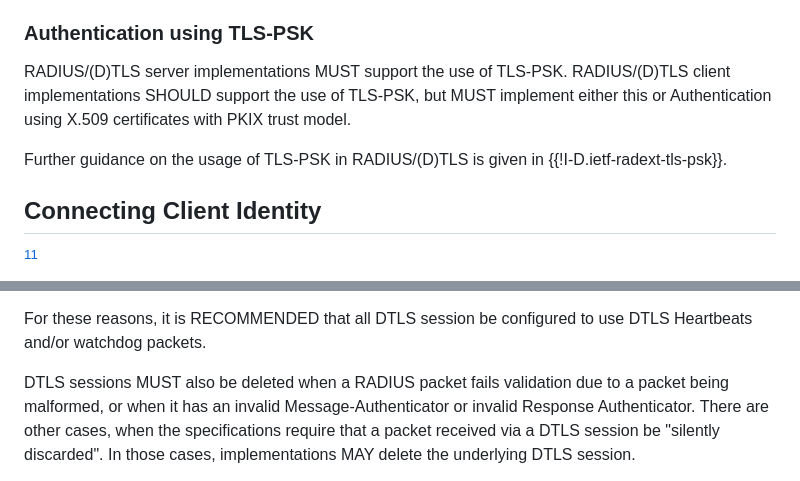
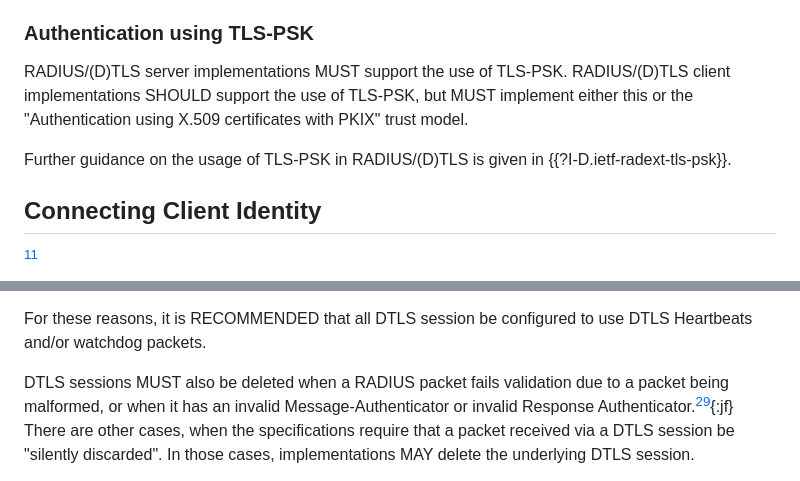
Before and after one commit to Janfred/draft-janfred-radext-radiusdtls-bis, a Markdown page: draft-janfred-radext-radiusdtls-bis.md, 2 parts joined by grey strips. GitHub-like rendering.

```diff
--- a/draft-janfred-radext-radiusdtls-bis.md
+++ b/draft-janfred-radext-radiusdtls-bis.md
@@ -281,9 +281,9 @@ RADIUS/(D)TLS implementations SHOULD support using Raw Public Keys {{!RFC7250}}
 ### Authentication using TLS-PSK
 
 RADIUS/(D)TLS server implementations MUST support the use of TLS-PSK.
-RADIUS/(D)TLS client implementations SHOULD support the use of TLS-PSK, but MUST implement either this or Authentication using X.509 certificates with PKIX trust model.
+RADIUS/(D)TLS client implementations SHOULD support the use of TLS-PSK, but MUST implement either this or the "Authentication using X.509 certificates with PKIX" trust model.
 
-Further guidance on the usage of TLS-PSK in RADIUS/(D)TLS is given in {{!I-D.ietf-radext-tls-psk}}.
+Further guidance on the usage of TLS-PSK in RADIUS/(D)TLS is given in {{?I-D.ietf-radext-tls-psk}}.
 
 ## Connecting Client Identity
 
@@ -626,6 +626,6 @@ The client is then forced to time out those packets and then the session, leadin
 
 For these reasons, it is RECOMMENDED that all DTLS session be configured to use DTLS Heartbeats and/or watchdog packets.
 
-DTLS sessions MUST also be deleted when a RADIUS packet fails validation due to a packet being malformed, or when it has an invalid Message-Authenticator or invalid Response Authenticator.
+DTLS sessions MUST also be deleted when a RADIUS packet fails validation due to a packet being malformed, or when it has an invalid Message-Authenticator or invalid Response Authenticator.[^normalizespec]{:jf}
 There are other cases, when the specifications require that a packet received via a DTLS session be "silently discarded".
 In those cases, implementations MAY delete the underlying DTLS session.
```
Also changed, not shown: other parts of draft-janfred-radext-radiusdtls-bis.md (+44 -8 lines).
